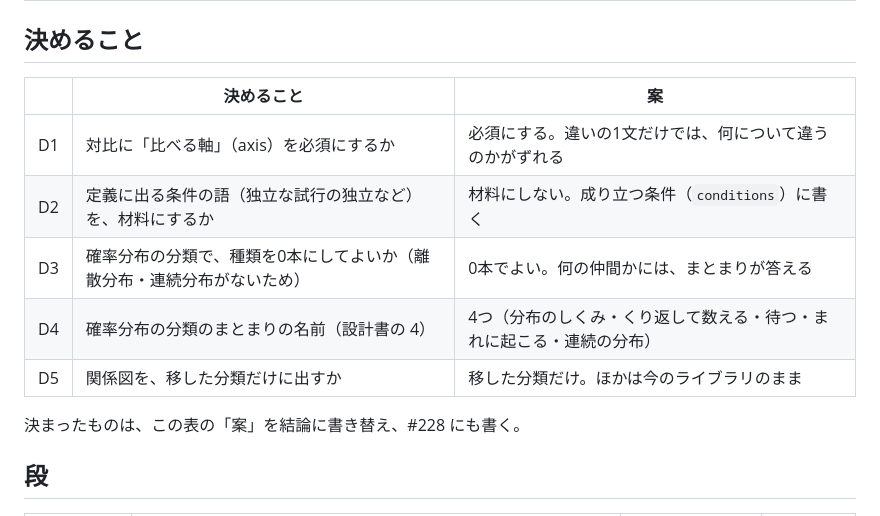
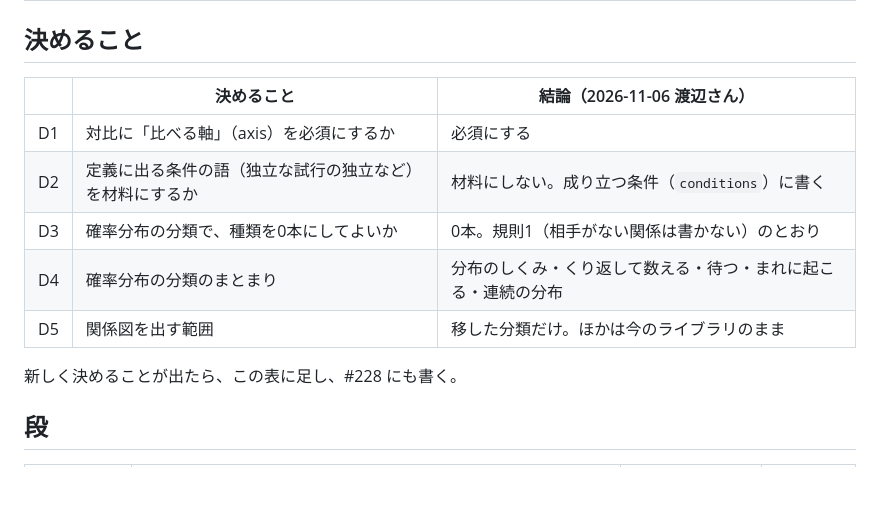
Before and after one commit to Watanabe-Masao/stats2-course, a Markdown page: docs/relation-map-plan.md, the part around the change. GitHub-like rendering; blank space fills up the shorter version.

Commit message:
計画：決めること D1〜D5 の結論を書く
Refs #228

Co-Authored-By: Claude Opus 5.5 <noreply@anthropic.com>
Claude-Session: https://claude.ai/code/session_01Mw2vhLEn7izCfdmNC3tr17

```diff
--- a/docs/relation-map-plan.md
+++ b/docs/relation-map-plan.md
@@ -19,15 +19,15 @@
 
 ## 決めること
 
-| | 決めること | 案 |
+| | 決めること | 結論（2026-11-06 渡辺さん） |
 | --- | --- | --- |
-| D1 | 対比に「比べる軸」（axis）を必須にするか | 必須にする。違いの1文だけでは、何について違うのかがずれる |
-| D2 | 定義に出る条件の語（独立な試行の独立など）を、材料にするか | 材料にしない。成り立つ条件（`conditions`）に書く |
-| D3 | 確率分布の分類で、種類を0本にしてよいか（離散分布・連続分布がないため） | 0本でよい。何の仲間かには、まとまりが答える |
-| D4 | 確率分布の分類のまとまりの名前（設計書の 4） | 4つ（分布のしくみ・くり返して数える・待つ・まれに起こる・連続の分布） |
-| D5 | 関係図を、移した分類だけに出すか | 移した分類だけ。ほかは今のライブラリのまま |
+| D1 | 対比に「比べる軸」（axis）を必須にするか | 必須にする |
+| D2 | 定義に出る条件の語（独立な試行の独立など）を材料にするか | 材料にしない。成り立つ条件（`conditions`）に書く |
+| D3 | 確率分布の分類で、種類を0本にしてよいか | 0本。規則1（相手がない関係は書かない）のとおり |
+| D4 | 確率分布の分類のまとまり | 分布のしくみ・くり返して数える・待つ・まれに起こる・連続の分布 |
+| D5 | 関係図を出す範囲 | 移した分類だけ。ほかは今のライブラリのまま |
 
-決まったものは、この表の「案」を結論に書き替え、#228 にも書く。
+新しく決めることが出たら、この表に足し、#228 にも書く。
 
 ## 段
 
```
Also changed, not shown: docs/relation-map-design.md (+1 -1 lines).
